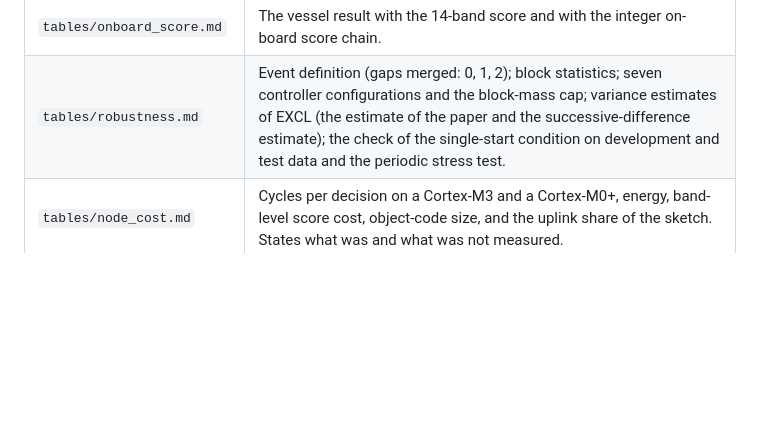
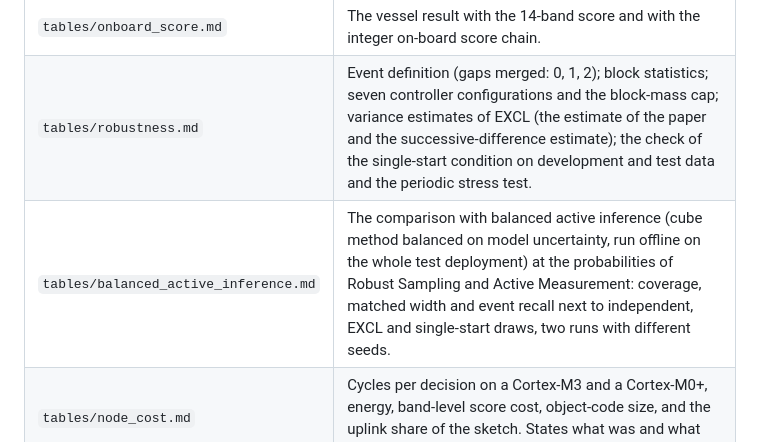
Before and after one commit to transformergang/systematic-uplink-sampling, a Markdown page: README.md, the part around the change. Drawn GitHub-style; blank space fills up the shorter version.

Commit message:
Add comparison with balanced active inference at the same probabilities

```diff
--- a/README.md
+++ b/README.md
@@ -17,6 +17,7 @@ The paper has four pages. This repository holds what does not fit there: the pro
 | `tables/score_quality.md` | Seven score-quality levels (random score to near-oracle score): coverage and event recall of EXCL and of independent draws, recall ratio, matched-width ratio. |
 | `tables/onboard_score.md` | The vessel result with the 14-band score and with the integer on-board score chain. |
 | `tables/robustness.md` | Event definition (gaps merged: 0, 1, 2); block statistics; seven controller configurations and the block-mass cap; variance estimates of EXCL (the estimate of the paper and the successive-difference estimate); the check of the single-start condition on development and test data and the periodic stress test. |
+| `tables/balanced_active_inference.md` | The comparison with balanced active inference (cube method balanced on model uncertainty, run offline on the whole test deployment) at the probabilities of Robust Sampling and Active Measurement: coverage, matched width and event recall next to independent, EXCL and single-start draws, two runs with different seeds. |
 | `tables/node_cost.md` | Cycles per decision on a Cortex-M3 and a Cortex-M0+, energy, band-level score cost, object-code size, and the uplink share of the sketch. States what was and what was not measured. |
 | `code/python/` | NumPy reference implementation: probability rules (closed-loop rule with price and token bucket; causal Robust Sampling and Active Measurement), the three draws (independent, EXCL, Madow), the estimator with `V-hat`, `V_plug` and the successive-difference estimate, events and event recall, coverage and matched width. `demo_synthetic.py` runs the three draws at the same probabilities on a synthetic clustered population. |
 | `code/node/` | Portable integer C code of the decision rules, the test vectors that fix their output bit by bit, the native test, the band-level score, and the RIOT benchmark application. |
```
Also changed, not shown: tables/balanced_active_inference.md (added, +65 -0 lines).
